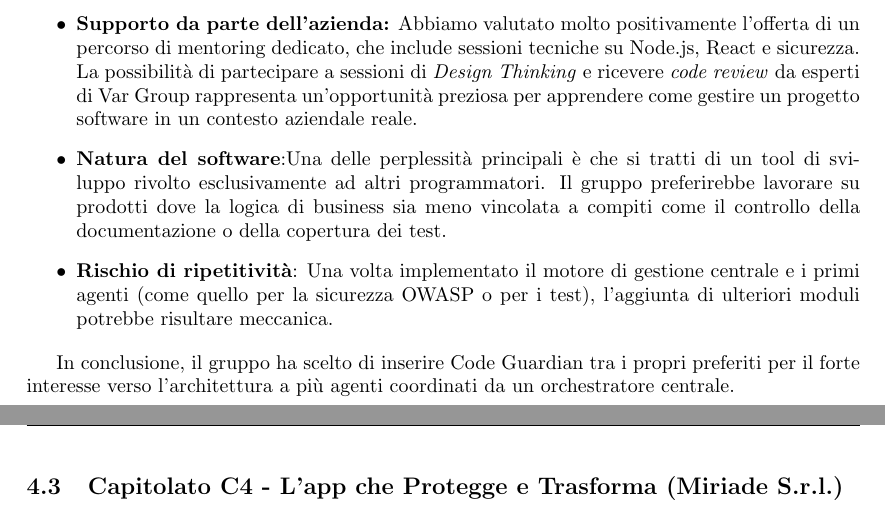
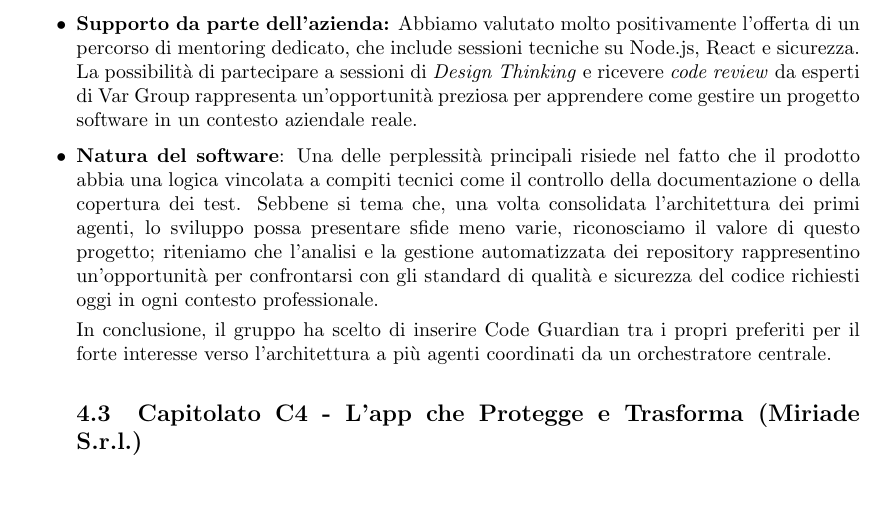
Before and after one commit to thebitless-group-swe/thebitless.github.io, a LaTeX document (candidatura/analisi-dei-capitolati/analisi-dei-capitolati.tex): two parts of pages 8 and 9 of 11 before the commit and part of page 8 of 11 after it, the two joined at a grey line, cut so that both start at the same text, the shorter picture padded with empty space. Compiled offline with pdfLaTeX.

Commit message:
docs(analisi capitolati): versione definitiva

```diff
--- a/candidatura/analisi-dei-capitolati/analisi-dei-capitolati.tex
+++ b/candidatura/analisi-dei-capitolati/analisi-dei-capitolati.tex
@@ -200,9 +200,7 @@ Dopo un'analisi approfondita delle specifiche fornite da Var Group, il gruppo ha
 \begin{itemize}
     \item \textbf{Valore tecnico dell'architettura:} L'architettura proposta ci permetterebbe di misurarci con lo sviluppo di sistemi multi-agente e l'automazione su larga scala. Riteniamo che l'integrazione tra Node.js, Python e AWS rappresenti un percorso di apprendimento molto valido per le tecnologie cloud moderne.
     \item \textbf{Supporto da parte dell'azienda:} Abbiamo valutato molto positivamente l'offerta di un percorso di mentoring dedicato, che include sessioni tecniche su Node.js, React e sicurezza. La possibilità di partecipare a sessioni di \textit{Design Thinking} e ricevere \textit{code review} da esperti di Var Group rappresenta un'opportunità preziosa per apprendere come gestire un progetto software in un contesto aziendale reale.
-    \item \textbf{Natura del software}:Una delle perplessità principali è che si tratti di un tool di sviluppo rivolto esclusivamente ad altri programmatori. Il gruppo preferirebbe lavorare su prodotti dove la logica di business sia meno vincolata a compiti come il controllo della documentazione o della copertura dei test.
-    \item \textbf{Rischio di ripetitività}: Una volta implementato il motore di gestione centrale e i primi agenti (come quello per la sicurezza OWASP o per i test), l'aggiunta di ulteriori moduli potrebbe risultare meccanica.
-\end{itemize}
+    \item \textbf{Natura del software}: Una delle perplessità principali risiede nel fatto che il prodotto abbia una logica vincolata a compiti tecnici come il controllo della documentazione o della copertura dei test. Sebbene si tema che, una volta consolidata l’architettura dei primi agenti, lo sviluppo possa presentare sfide meno varie, riconosciamo il valore di questo progetto; riteniamo che l’analisi e la gestione automatizzata dei repository rappresentino un’opportunità per confrontarsi con gli standard di qualità e sicurezza del codice richiesti oggi in ogni contesto professionale.
 
 In conclusione, il gruppo ha scelto di inserire Code Guardian tra i propri preferiti per il forte interesse verso l'architettura a più agenti coordinati da un orchestratore centrale.
 
```
